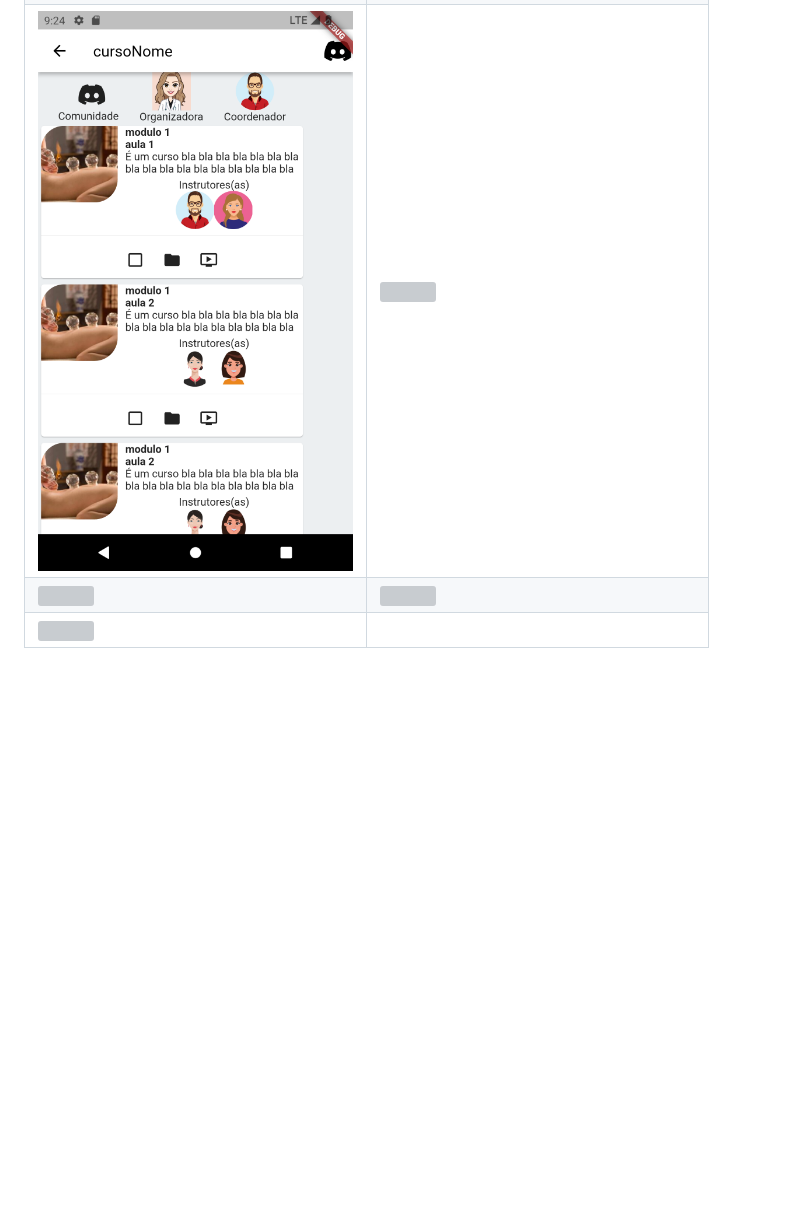
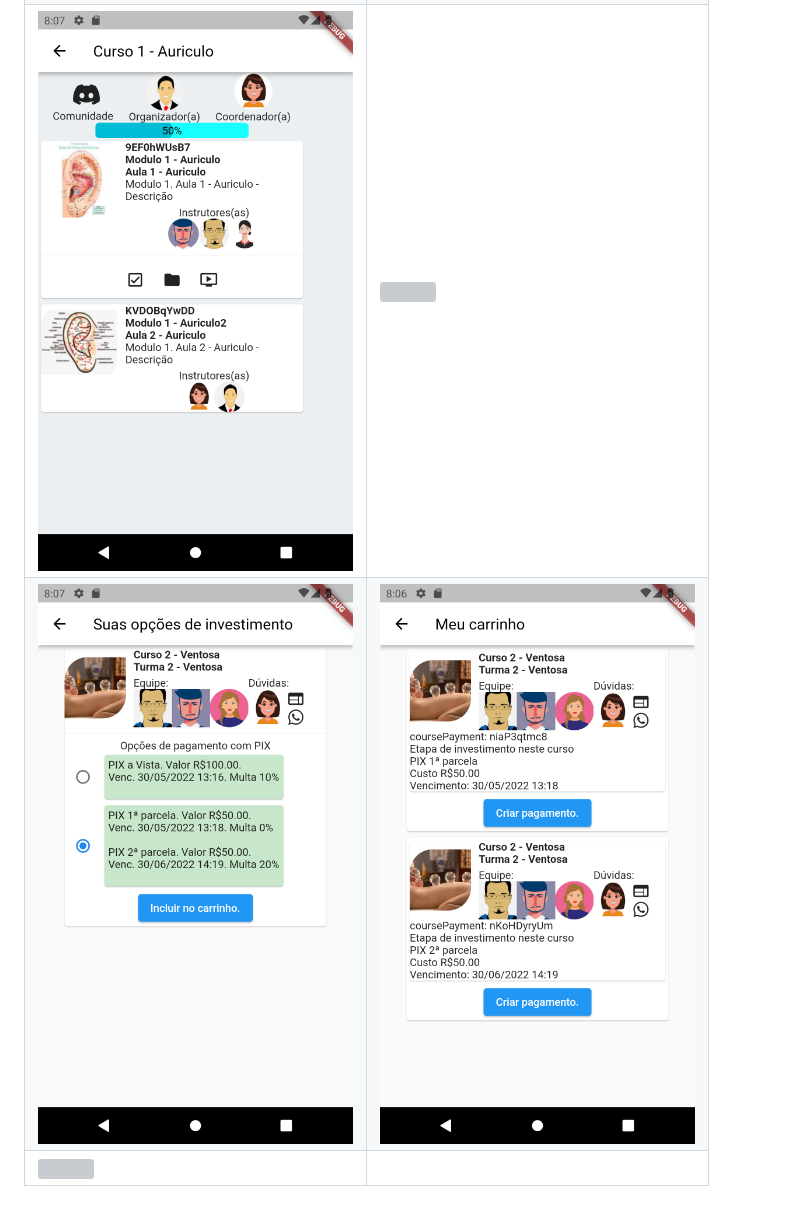
Before and after one commit to catalunha/cemecaluno, a Markdown page: README.md, the part around the change printed below. Rendered like a GitHub page; pictures changed too: readme_files/carrinho.png (added), readme_files/course.png, readme_files/pedido.png (added); blank space fills up the shorter version; grey boxes are pictures that could not be loaded.

```diff
--- a/README.md
+++ b/README.md
@@ -97,5 +28,5 @@ a|b
 ![](readme_files/splash.png)|![](readme_files/login.png)
 ![](readme_files/register.png)|![](readme_files/home.png)
 ![](readme_files/course.png)|![](readme_files/purchase_order.png)
-![](readme_files/purchase_cart_pix.png)|![](readme_files/purchase_cart_bankslip.png)
+![](readme_files/pedido.png)|![](readme_files/carrinho.png)
 ![](readme_files/purchase_cart_card.png)|
```
Also changed, not shown: other parts of README.md (+2 -71 lines), readme_files/home.png, 5 other files.
